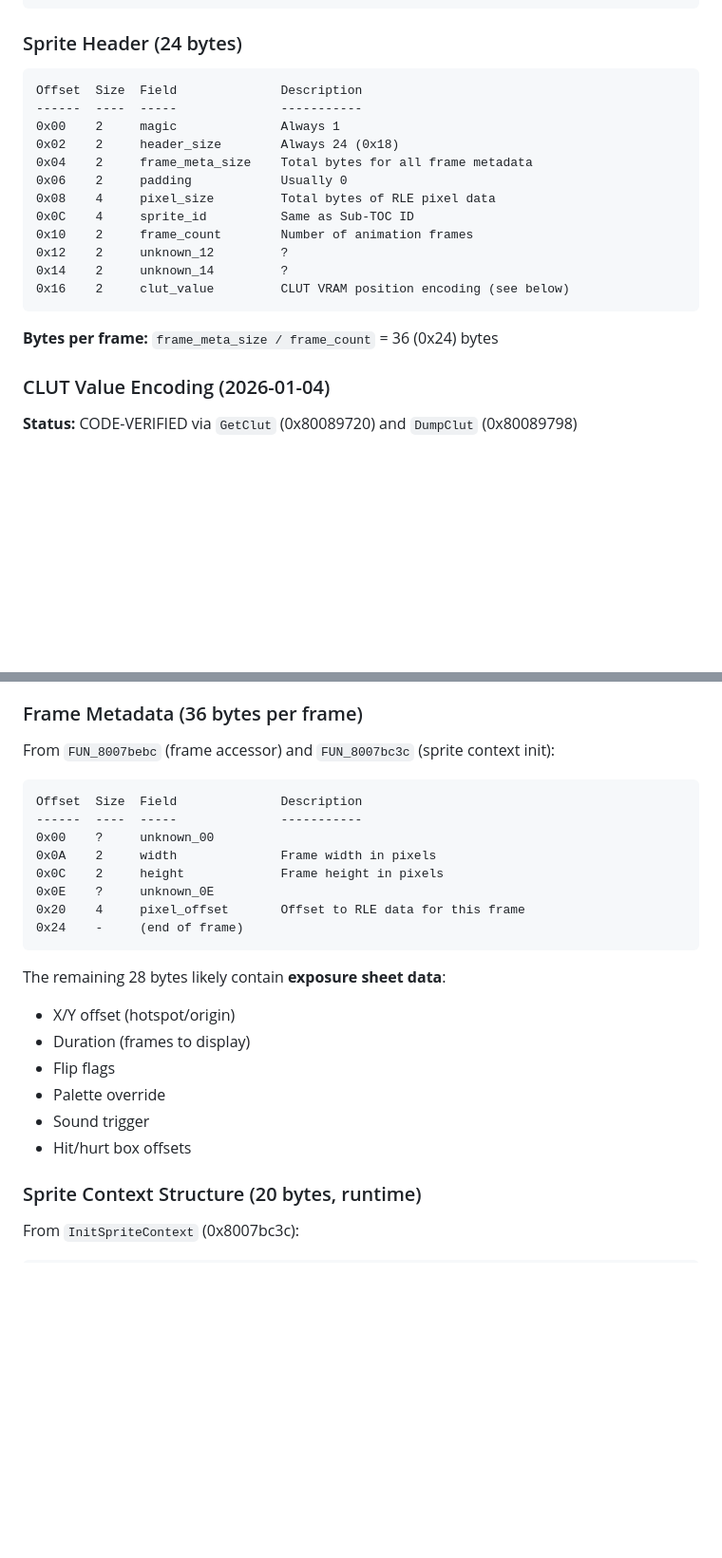
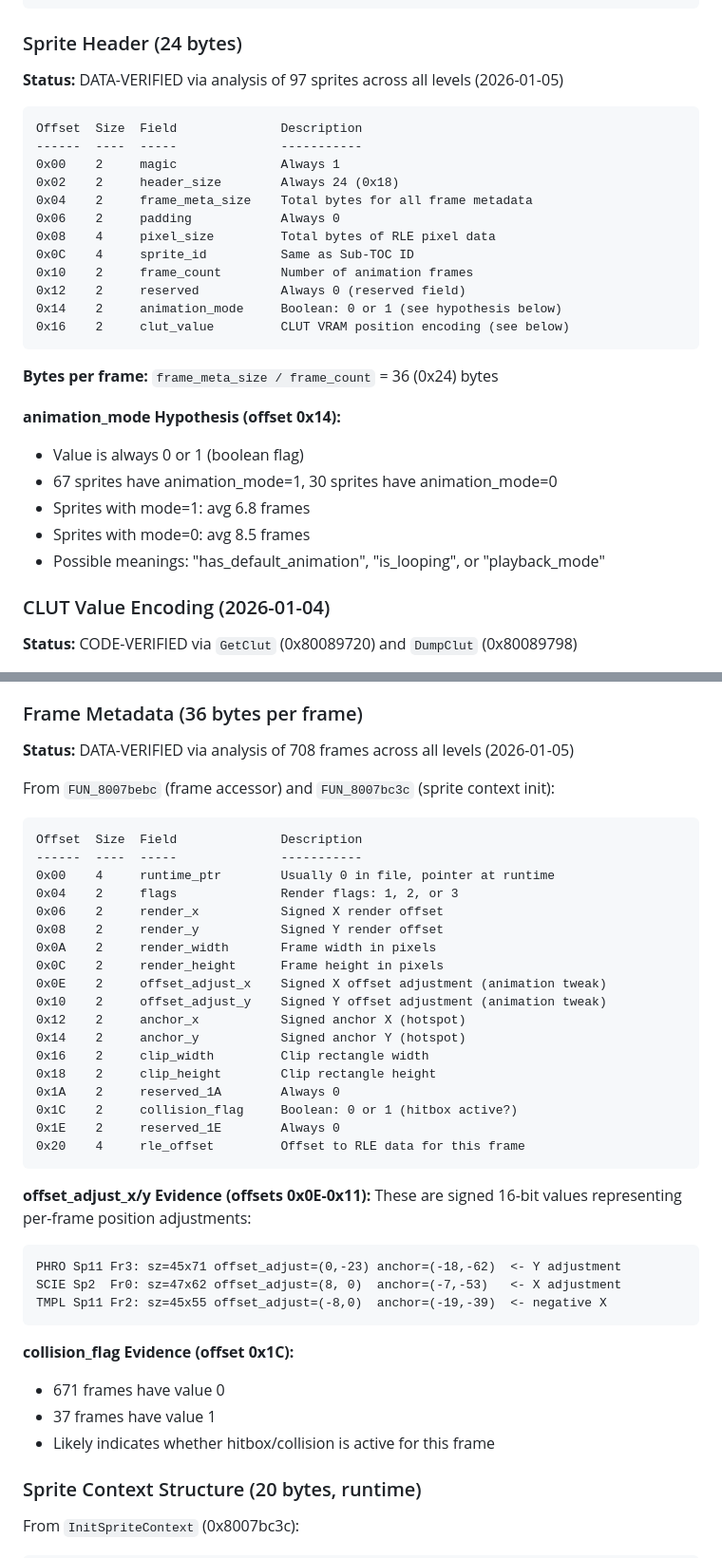
Before and after one commit to alam0rt/breaking-the-mold, a Markdown page: docs/unconfirmed_findings.md, 2 parts joined by grey strips. Shown at 95% size. Drawn GitHub-style; blank space fills up the shorter version.

Commit message:
More findings'

````diff
--- a/docs/unconfirmed_findings.md
+++ b/docs/unconfirmed_findings.md
@@ -525,22 +525,31 @@ Container:
 
 ### Sprite Header (24 bytes)
 
+**Status:** DATA-VERIFIED via analysis of 97 sprites across all levels (2026-01-05)
+
 ```
 Offset  Size  Field              Description
 ------  ----  -----              -----------
 0x00    2     magic              Always 1
 0x02    2     header_size        Always 24 (0x18)
 0x04    2     frame_meta_size    Total bytes for all frame metadata
-0x06    2     padding            Usually 0
+0x06    2     padding            Always 0
 0x08    4     pixel_size         Total bytes of RLE pixel data
 0x0C    4     sprite_id          Same as Sub-TOC ID
 0x10    2     frame_count        Number of animation frames
-0x12    2     unknown_12         ?
-0x14    2     unknown_14         ?
+0x12    2     reserved           Always 0 (reserved field)
+0x14    2     animation_mode     Boolean: 0 or 1 (see hypothesis below)
 0x16    2     clut_value         CLUT VRAM position encoding (see below)
 ```
 
 **Bytes per frame:** `frame_meta_size / frame_count` = 36 (0x24) bytes
+
+**animation_mode Hypothesis (offset 0x14):**
+- Value is always 0 or 1 (boolean flag)
+- 67 sprites have animation_mode=1, 30 sprites have animation_mode=0
+- Sprites with mode=1: avg 6.8 frames
+- Sprites with mode=0: avg 8.5 frames
+- Possible meanings: "has_default_animation", "is_looping", or "playback_mode"
 
 ### CLUT Value Encoding (2026-01-04)
 
@@ -641,26 +650,43 @@ b = ((color >> 10) & 0x1F) << 3;
 
 ### Frame Metadata (36 bytes per frame)
 
+**Status:** DATA-VERIFIED via analysis of 708 frames across all levels (2026-01-05)
+
 From `FUN_8007bebc` (frame accessor) and `FUN_8007bc3c` (sprite context init):
 
 ```
 Offset  Size  Field              Description
 ------  ----  -----              -----------
-0x00    ?     unknown_00
-0x0A    2     width              Frame width in pixels
-0x0C    2     height             Frame height in pixels
-0x0E    ?     unknown_0E
-0x20    4     pixel_offset       Offset to RLE data for this frame
-0x24    -     (end of frame)
-```
-
-The remaining 28 bytes likely contain **exposure sheet data**:
-- X/Y offset (hotspot/origin)
-- Duration (frames to display)
-- Flip flags
-- Palette override
-- Sound trigger
-- Hit/hurt box offsets
+0x00    4     runtime_ptr        Usually 0 in file, pointer at runtime
+0x04    2     flags              Render flags: 1, 2, or 3
+0x06    2     render_x           Signed X render offset
+0x08    2     render_y           Signed Y render offset
+0x0A    2     render_width       Frame width in pixels
+0x0C    2     render_height      Frame height in pixels
+0x0E    2     offset_adjust_x    Signed X offset adjustment (animation tweak)
+0x10    2     offset_adjust_y    Signed Y offset adjustment (animation tweak)
+0x12    2     anchor_x           Signed anchor X (hotspot)
+0x14    2     anchor_y           Signed anchor Y (hotspot)
+0x16    2     clip_width         Clip rectangle width
+0x18    2     clip_height        Clip rectangle height
+0x1A    2     reserved_1A        Always 0
+0x1C    2     collision_flag     Boolean: 0 or 1 (hitbox active?)
+0x1E    2     reserved_1E        Always 0
+0x20    4     rle_offset         Offset to RLE data for this frame
+```
+
+**offset_adjust_x/y Evidence (offsets 0x0E-0x11):**
+These are signed 16-bit values representing per-frame position adjustments:
+```
+PHRO Sp11 Fr3: sz=45x71 offset_adjust=(0,-23) anchor=(-18,-62)  <- Y adjustment
+SCIE Sp2  Fr0: sz=47x62 offset_adjust=(8, 0)  anchor=(-7,-53)   <- X adjustment
+TMPL Sp11 Fr2: sz=45x55 offset_adjust=(-8,0)  anchor=(-19,-39)  <- negative X
+```
+
+**collision_flag Evidence (offset 0x1C):**
+- 671 frames have value 0
+- 37 frames have value 1
+- Likely indicates whether hitbox/collision is active for this frame
 
 ### Sprite Context Structure (20 bytes, runtime)
 
````
